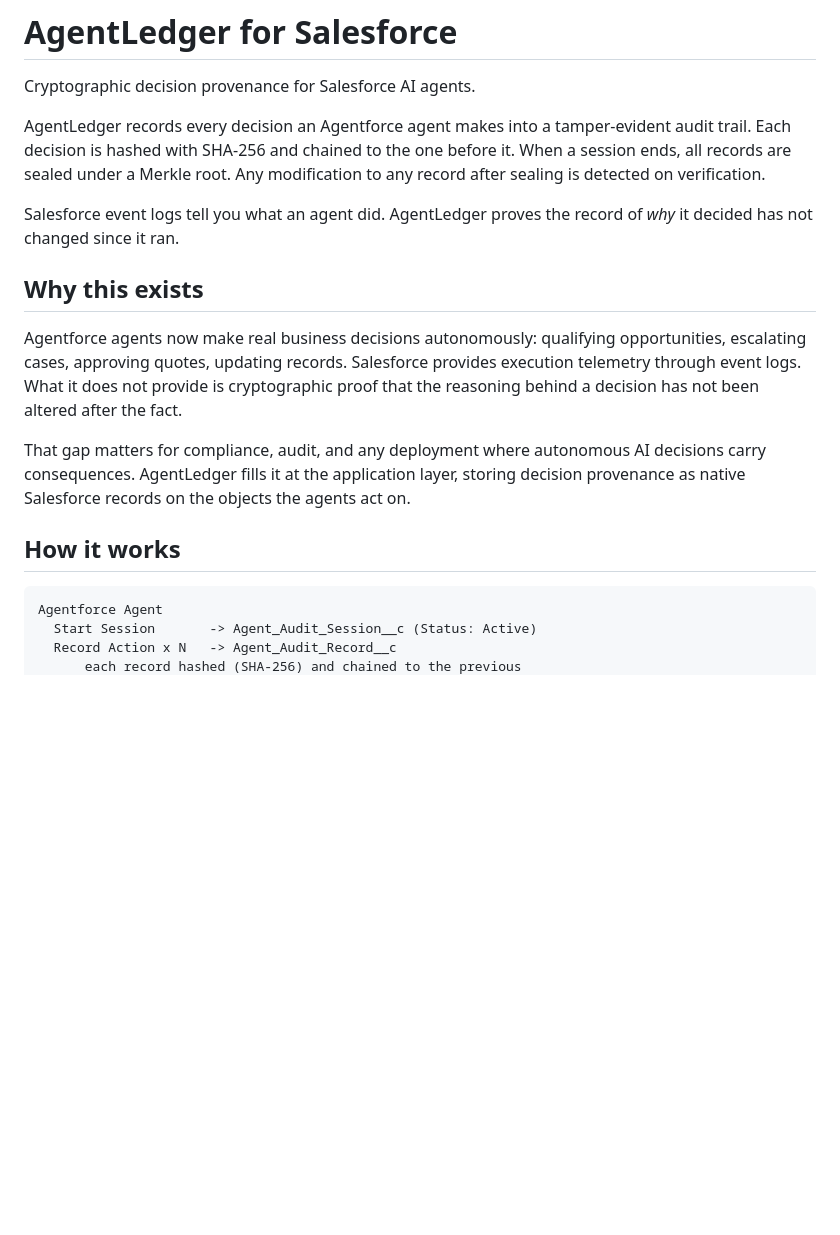
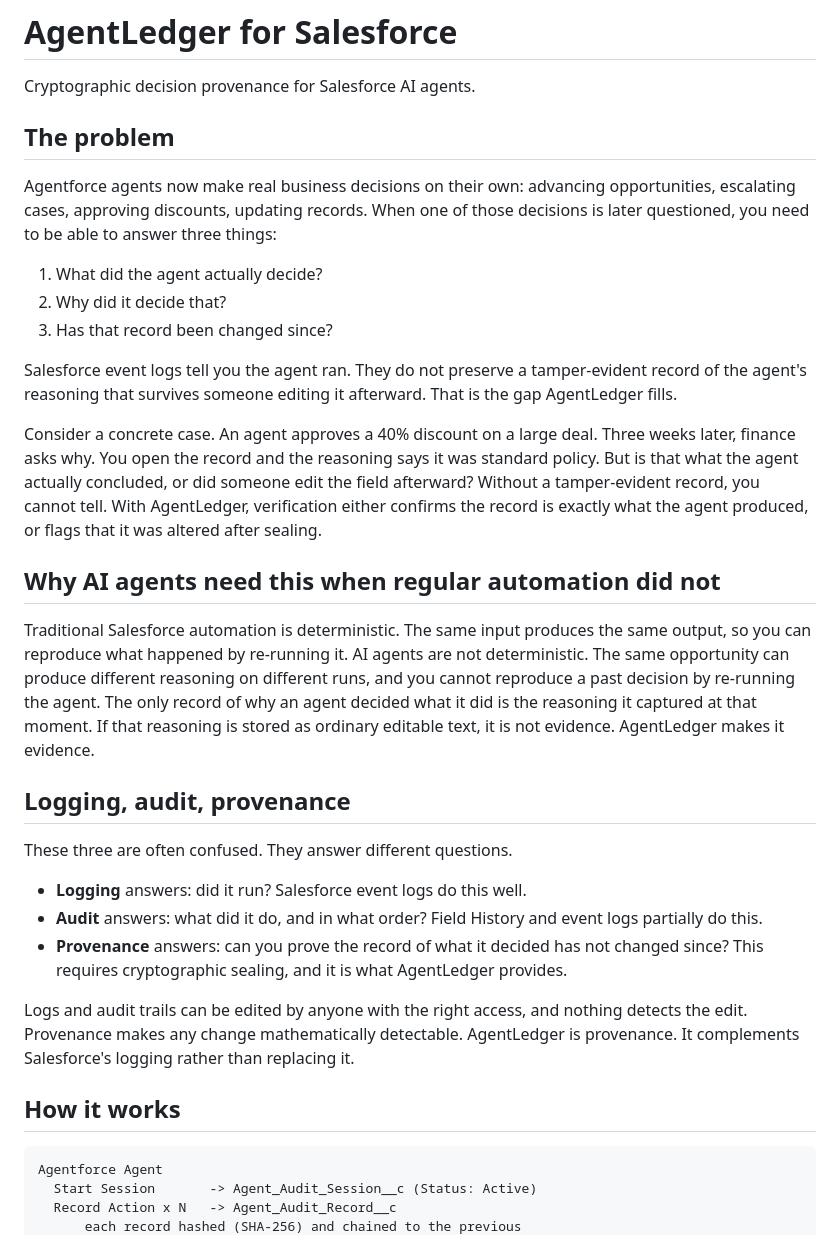
Before and after one commit to cluthrv/agentledger, a Markdown page: salesforce/README.md, the part around one of its changes. Rendered like a GitHub page; blank space fills up the shorter version.

````diff
--- a/salesforce/README.md
+++ b/salesforce/README.md
@@ -2,17 +2,34 @@
 
 Cryptographic decision provenance for Salesforce AI agents.
 
-AgentLedger records every decision an Agentforce agent makes into a tamper-evident audit trail. Each decision is hashed with SHA-256 and chained to the one before it. When a session ends, all records are sealed under a Merkle root. Any modification to any record after sealing is detected on verification.
+## The problem
 
-Salesforce event logs tell you what an agent did. AgentLedger proves the record of *why* it decided has not changed since it ran.
+Agentforce agents now make real business decisions on their own: advancing opportunities, escalating cases, approving discounts, updating records. When one of those decisions is later questioned, you need to be able to answer three things:
 
-## Why this exists
+1. What did the agent actually decide?
+2. Why did it decide that?
+3. Has that record been changed since?
 
-Agentforce agents now make real business decisions autonomously: qualifying opportunities, escalating cases, approving quotes, updating records. Salesforce provides execution telemetry through event logs. What it does not provide is cryptographic proof that the reasoning behind a decision has not been altered after the fact.
+Salesforce event logs tell you the agent ran. They do not preserve a tamper-evident record of the agent's reasoning that survives someone editing it afterward. That is the gap AgentLedger fills.
 
-That gap matters for compliance, audit, and any deployment where autonomous AI decisions carry consequences. AgentLedger fills it at the application layer, storing decision provenance as native Salesforce records on the objects the agents act on.
+Consider a concrete case. An agent approves a 40% discount on a large deal. Three weeks later, finance asks why. You open the record and the reasoning says it was standard policy. But is that what the agent actually concluded, or did someone edit the field afterward? Without a tamper-evident record, you cannot tell. With AgentLedger, verification either confirms the record is exactly what the agent produced, or flags that it was altered after sealing.
+
+## Why AI agents need this when regular automation did not
+
+Traditional Salesforce automation is deterministic. The same input produces the same output, so you can reproduce what happened by re-running it. AI agents are not deterministic. The same opportunity can produce different reasoning on different runs, and you cannot reproduce a past decision by re-running the agent. The only record of why an agent decided what it did is the reasoning it captured at that moment. If that reasoning is stored as ordinary editable text, it is not evidence. AgentLedger makes it evidence.
+
+## Logging, audit, provenance
+
+These three are often confused. They answer different questions.
+
+- **Logging** answers: did it run? Salesforce event logs do this well.
+- **Audit** answers: what did it do, and in what order? Field History and event logs partially do this.
+- **Provenance** answers: can you prove the record of what it decided has not changed since? This requires cryptographic sealing, and it is what AgentLedger provides.
+
+Logs and audit trails can be edited by anyone with the right access, and nothing detects the edit. Provenance makes any change mathematically detectable. AgentLedger is provenance. It complements Salesforce's logging rather than replacing it.
 
 ## How it works
+
 
 ```
 Agentforce Agent
````
Also changed, not shown: other parts of salesforce/README.md (+29 -8 lines), salesforce/GUIDE.md (+6 -0 lines).
